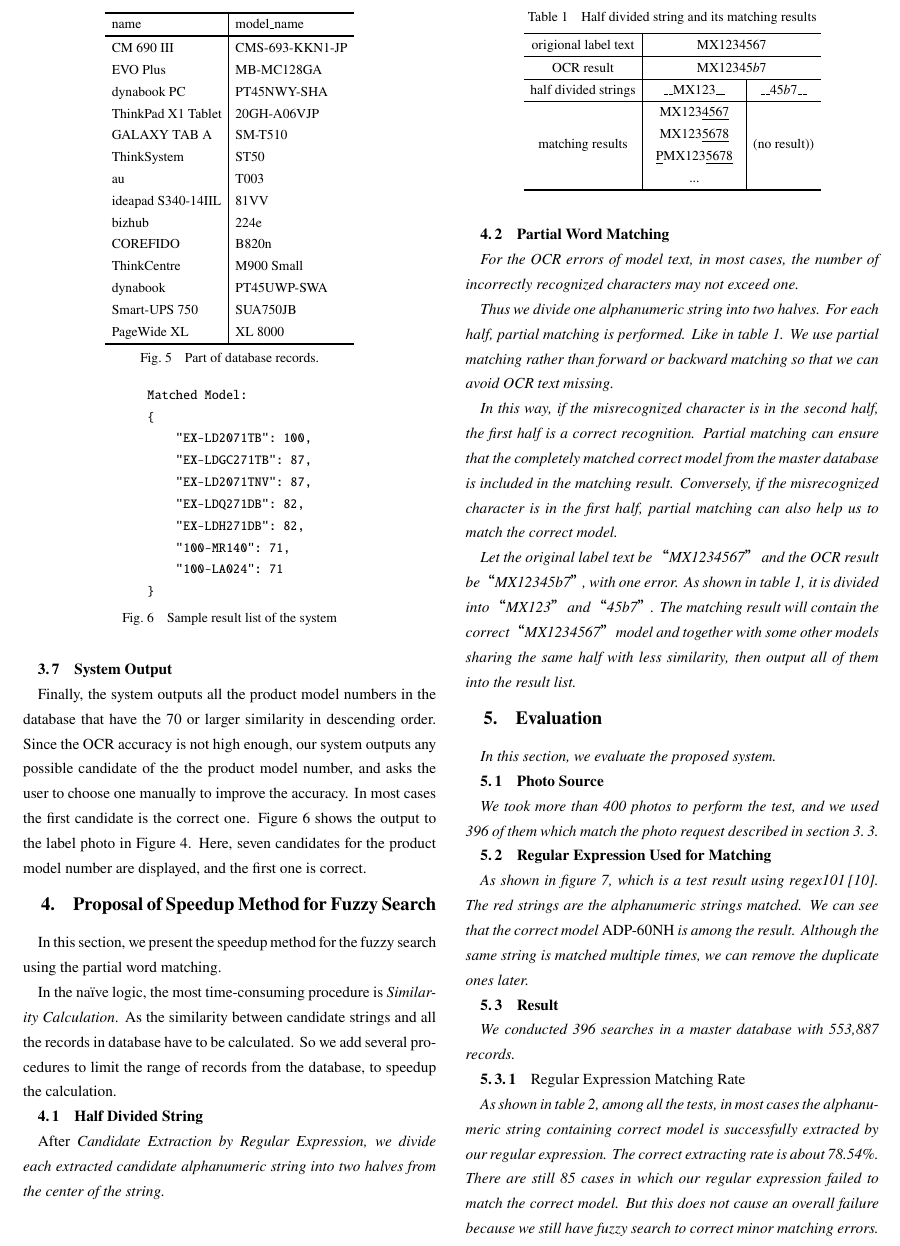
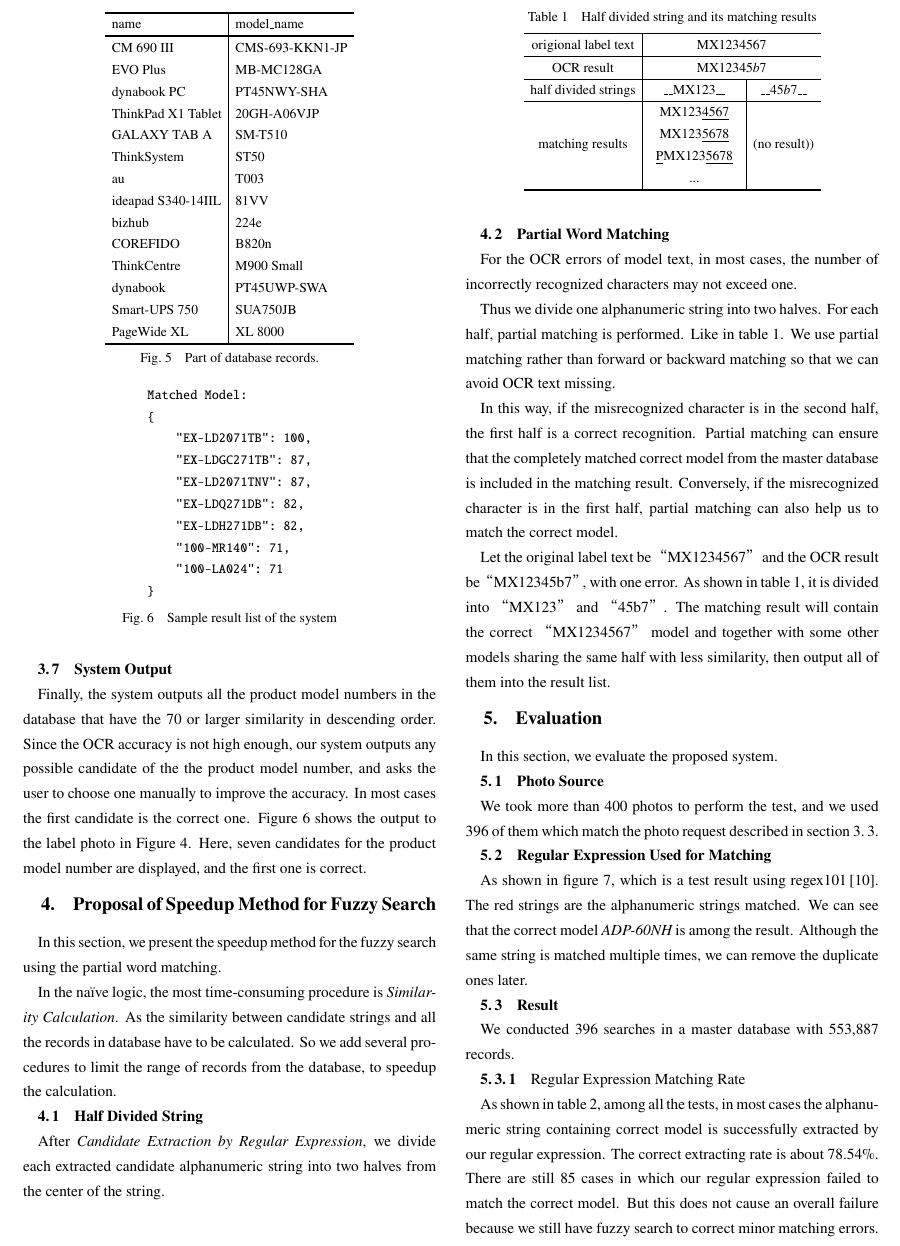
Before and after one commit to toshichi/Paper-20210121-LOIS2, a LaTeX document (lois2-chen-new.tex): part of page 4 of 6, cut so that both start at the same text. Compiled offline with pLaTeX and dvipdfmx.

Commit message:
fix: italic syntax error

```diff
--- a/lois2-chen-new.tex
+++ b/lois2-chen-new.tex
@@ -304,7 +304,7 @@ Matched Model:
     In the naïve logic, the most time-consuming procedure is {\em Similarity Calculation}. As the similarity between candidate strings and all the records in database have to be calculated. So we add several procedures to limit the range of records from the database, to speedup the calculation.
 
         \subsection{Half Divided String}
-            After \em{Candidate Extraction by Regular Expression}, we divide each extracted candidate alphanumeric string into two halves from the center of the string.
+            After {\em Candidate Extraction by Regular Expression}, we divide each extracted candidate alphanumeric string into two halves from the center of the string.
 
         \subsection{Partial Word Matching}
 
```
